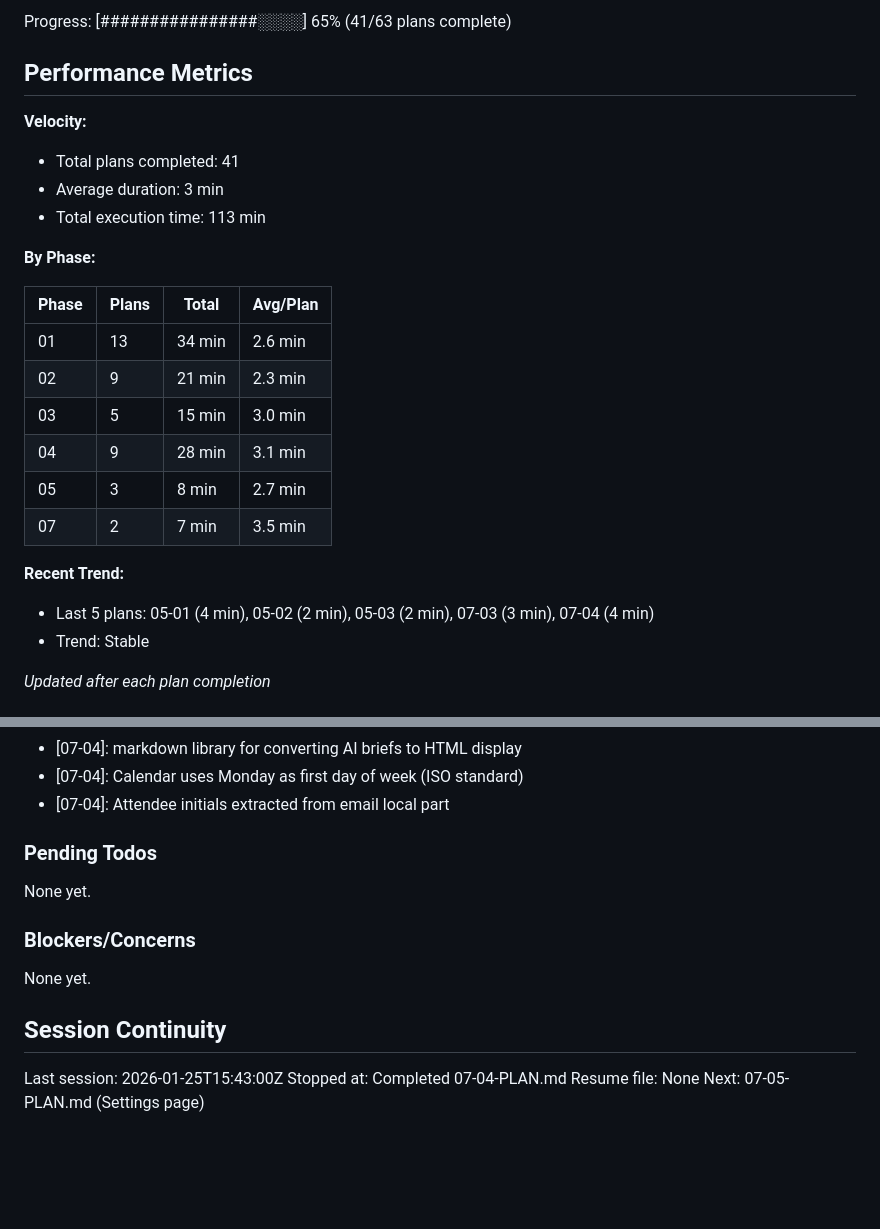
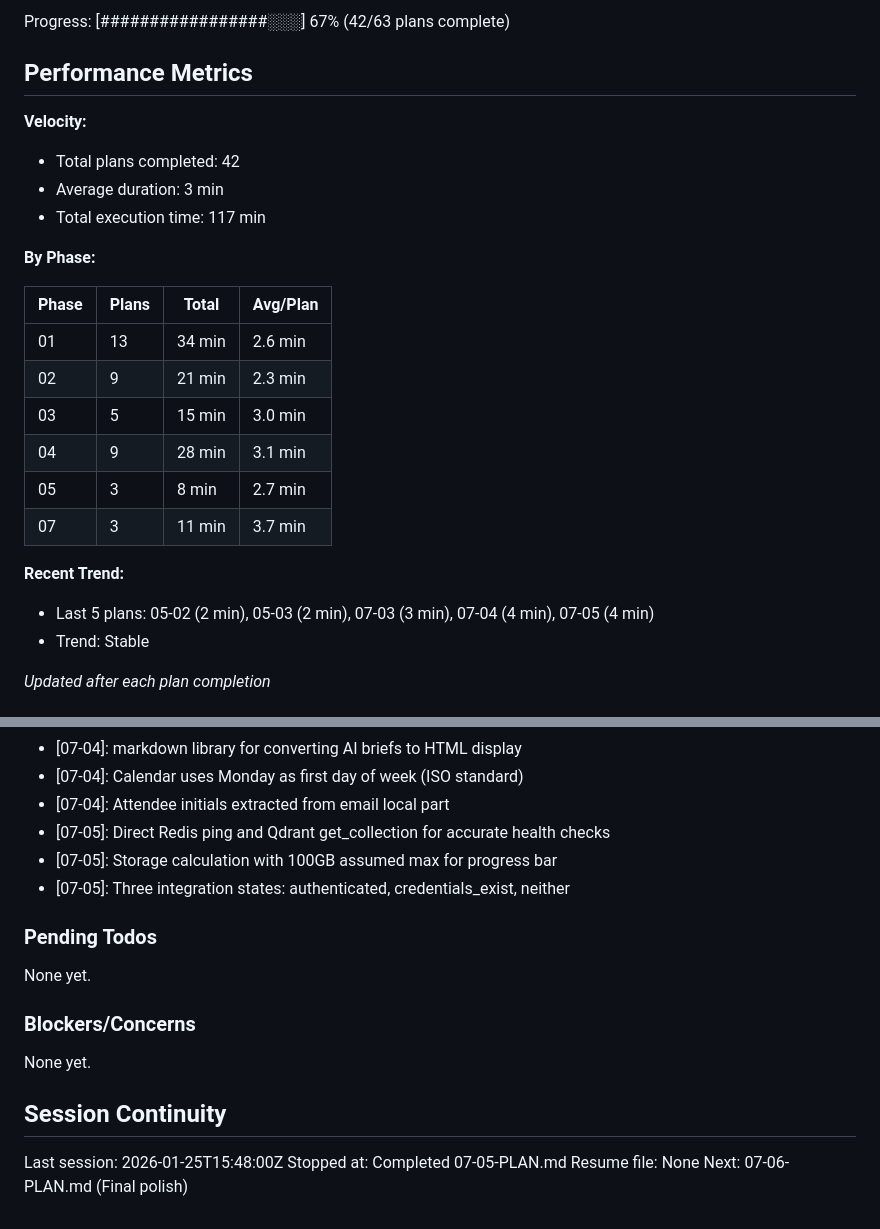
Before and after one commit to Arnarsson/Jarvis, a Markdown page: .planning/STATE.md, 2 parts joined by grey strips. Rendered like a GitHub page; blank space fills up the shorter version.

Commit message:
docs(07-05): complete settings and configuration UI plan
Tasks completed: 4/4
- Update settings page with HTMX-powered status and integrations
- Create status cards partial for service health display
- Create integration settings partial for OAuth status
- Add settings API endpoints for status and sync triggers

SUMMARY: .planning/phases/07-web-ui-visualization/07-05-SUMMARY.md

```diff
--- a/.planning/STATE.md
+++ b/.planning/STATE.md
@@ -16,12 +16,12 @@ Last activity: 2026-01-25 -- Completed 07-04-PLAN.md
 
-Progress: [################░░░░] 65% (41/63 plans complete)
+Progress: [#################░░░] 67% (42/63 plans complete)
 
 ## Performance Metrics
 
 **Velocity:**
-- Total plans completed: 41
+- Total plans completed: 42
 - Average duration: 3 min
-- Total execution time: 113 min
+- Total execution time: 117 min
 
 **By Phase:**
 
@@ -32,10 +32,10 @@ Progress: [################░░░░] 65% (41/63 plans complete)
 | 03 | 5 | 15 min | 3.0 min |
 | 04 | 9 | 28 min | 3.1 min |
 | 05 | 3 | 8 min | 2.7 min |
-| 07 | 2 | 7 min | 3.5 min |
+| 07 | 3 | 11 min | 3.7 min |
 
 **Recent Trend:**
-- Last 5 plans: 05-01 (4 min), 05-02 (2 min), 05-03 (2 min), 07-03 (3 min), 07-04 (4 min)
+- Last 5 plans: 05-02 (2 min), 05-03 (2 min), 07-03 (3 min), 07-04 (4 min), 07-05 (4 min)
 - Trend: Stable
 
 *Updated after each plan completion*
@@ -191,6 +191,9 @@ Recent decisions affecting current work:
 - [07-04]: markdown library for converting AI briefs to HTML display
 - [07-04]: Calendar uses Monday as first day of week (ISO standard)
 - [07-04]: Attendee initials extracted from email local part
+- [07-05]: Direct Redis ping and Qdrant get_collection for accurate health checks
+- [07-05]: Storage calculation with 100GB assumed max for progress bar
+- [07-05]: Three integration states: authenticated, credentials_exist, neither
 
 ### Pending Todos
 
@@ -202,7 +205,7 @@ None yet.
 
 ## Session Continuity
 
-Last session: 2026-01-25T15:43:00Z
-Stopped at: Completed 07-04-PLAN.md
+Last session: 2026-01-25T15:48:00Z
+Stopped at: Completed 07-05-PLAN.md
 Resume file: None
-Next: 07-05-PLAN.md (Settings page)
+Next: 07-06-PLAN.md (Final polish)
```
Also changed, not shown: other parts of .planning/STATE.md (+2 -2 lines), 1 other file.
